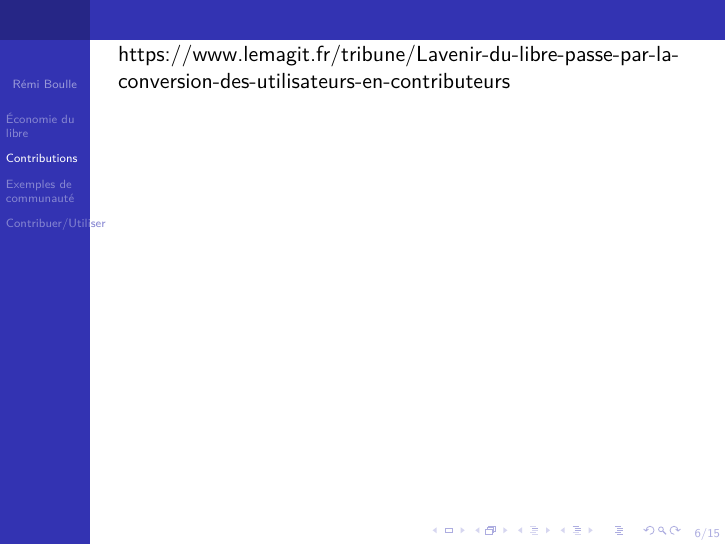
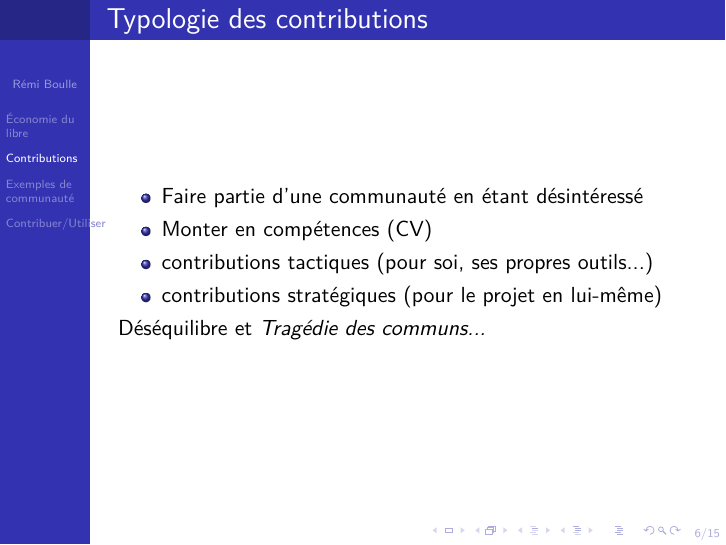
Before and after one commit to rboulle/libre-software-lessons-fr-and-en, LaTeX slides (foss-IUT-modeles-eco-contibuer-communautes.tex): page 7 of 17 before the commit and page 7 of 16 after it. Compiled offline with pdfLaTeX.

Commit message:
rename files + add PDF

```diff
--- a/foss-eco-communautes-contributions.tex
+++ b/foss-IUT-modeles-eco-contibuer-communautes.tex
@@ -96,8 +96,6 @@
 
 \section{Contributions}
 
-https://www.lemagit.fr/tribune/Lavenir-du-libre-passe-par-la-conversion-des-utilisateurs-en-contributeurs
-
 \begin{frame}{Typologie des contributions}
 
   \begin{itemize}
```
Also changed, not shown: foss-IUT-intro-4-libertes-typologie-licences.pdf (added), foss-IUT-intro-4-libertes-typologie-licences.tex (renamed from foss-cours-introduction-1h-4-libertes-bases-licences-fr.tex), foss-IUT-modeles-eco-contibuer-communautes.pdf (added).
